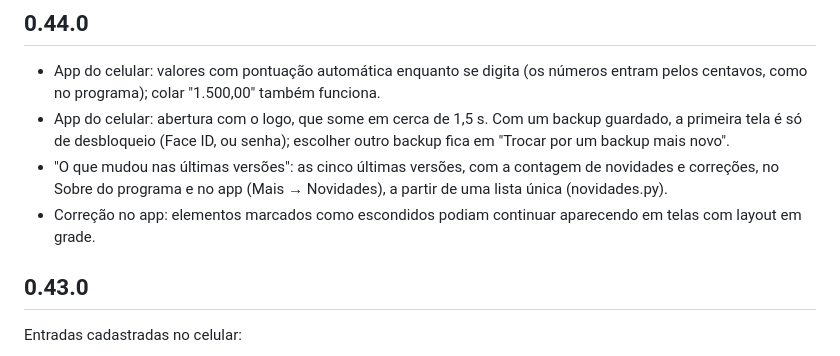
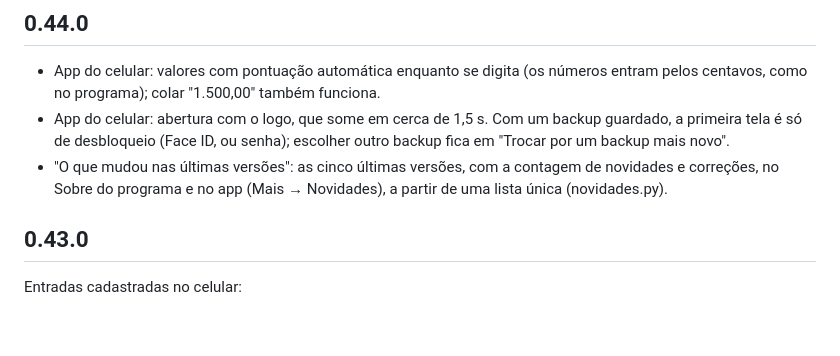
Before and after one commit to vitoran312/gestor-rpv, a Markdown page: CHANGELOG.md, the part around the change. GitHub-like rendering; blank space fills up the shorter version.

Commit message:
CHANGELOG: tira item de correção interna da própria 0.44.0 (nunca chegou a ser publicado)
Co-Authored-By: Claude Opus 5.5 <noreply@anthropic.com>
Claude-Session: https://claude.ai/code/session_01QEgXim2PKycGfoVAPPJLFG

```diff
--- a/CHANGELOG.md
+++ b/CHANGELOG.md
@@ -8,7 +8,6 @@
   só de desbloqueio (Face ID, ou senha); escolher outro backup fica em "Trocar por um backup mais novo".
 - "O que mudou nas últimas versões": as cinco últimas versões, com a contagem de novidades e correções, no
   Sobre do programa e no app (Mais → Novidades), a partir de uma lista única (novidades.py).
-- Correção no app: elementos marcados como escondidos podiam continuar aparecendo em telas com layout em grade.
 
 ## 0.43.0
 
```
